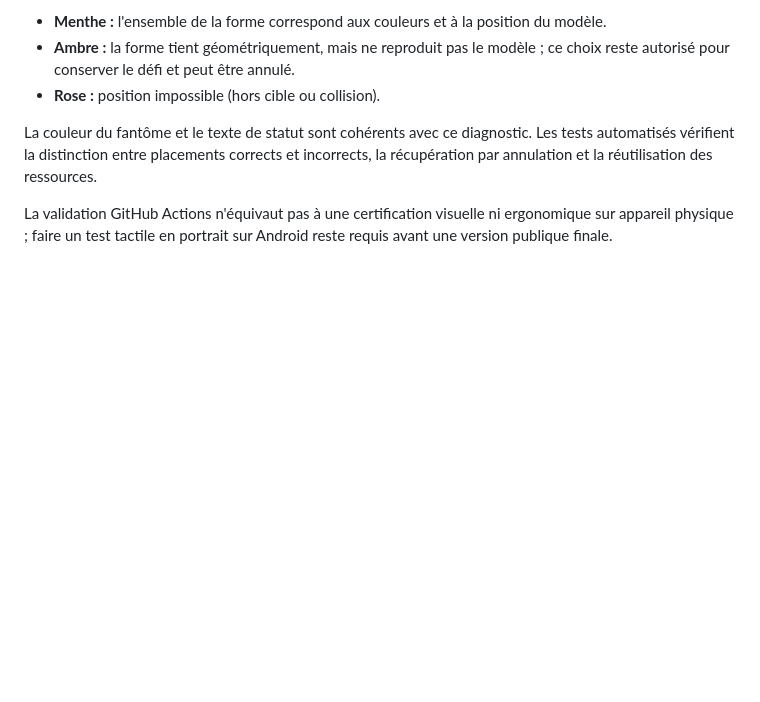
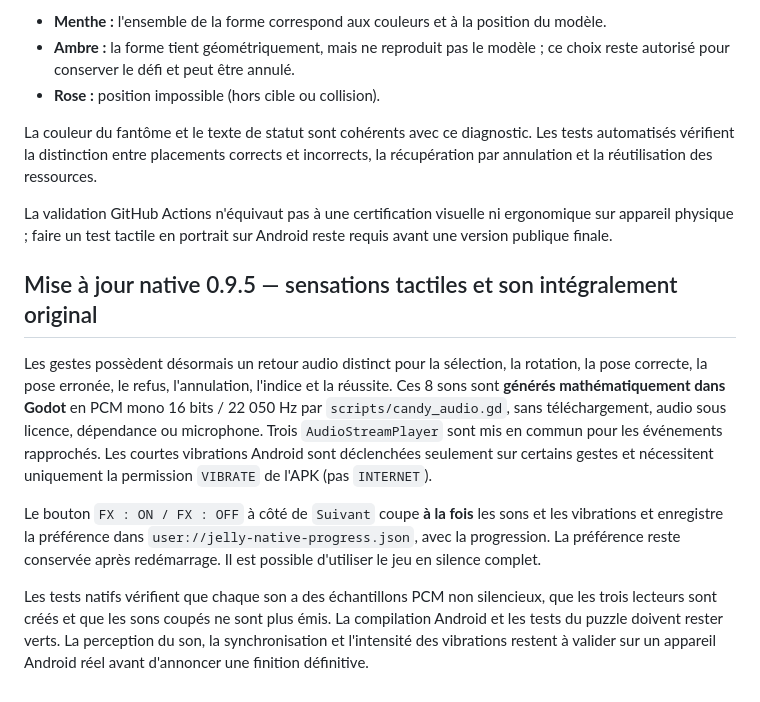
Before and after one commit to dbrckk/Jelly-bricks, a Markdown page: native-godot/README.md, the part around the change. GitHub-like rendering; blank space fills up the shorter version.

Commit message:
docs(native): document original SFX, optional Android haptics and FX persistence

```diff
--- a/native-godot/README.md
+++ b/native-godot/README.md
@@ -54,3 +54,12 @@ Le placement distingue désormais :
 La couleur du fantôme et le texte de statut sont cohérents avec ce diagnostic. Les tests automatisés vérifient la distinction entre placements corrects et incorrects, la récupération par annulation et la réutilisation des ressources.
 
 La validation GitHub Actions n'équivaut pas à une certification visuelle ni ergonomique sur appareil physique ; faire un test tactile en portrait sur Android reste requis avant une version publique finale.
+
+
+## Mise à jour native 0.9.5 — sensations tactiles et son intégralement original
+
+Les gestes possèdent désormais un retour audio distinct pour la sélection, la rotation, la pose correcte, la pose erronée, le refus, l'annulation, l'indice et la réussite. Ces 8 sons sont **générés mathématiquement dans Godot** en PCM mono 16 bits / 22 050 Hz par `scripts/candy_audio.gd`, sans téléchargement, audio sous licence, dépendance ou microphone. Trois `AudioStreamPlayer` sont mis en commun pour les événements rapprochés. Les courtes vibrations Android sont déclenchées seulement sur certains gestes et nécessitent uniquement la permission `VIBRATE` de l'APK (pas `INTERNET`).
+
+Le bouton `FX : ON / FX : OFF` à côté de `Suivant` coupe **à la fois** les sons et les vibrations et enregistre la préférence dans `user://jelly-native-progress.json`, avec la progression. La préférence reste conservée après redémarrage. Il est possible d'utiliser le jeu en silence complet.
+
+Les tests natifs vérifient que chaque son a des échantillons PCM non silencieux, que les trois lecteurs sont créés et que les sons coupés ne sont plus émis. La compilation Android et les tests du puzzle doivent rester verts. La perception du son, la synchronisation et l'intensité des vibrations restent à valider sur un appareil Android réel avant d'annoncer une finition définitive.
```
